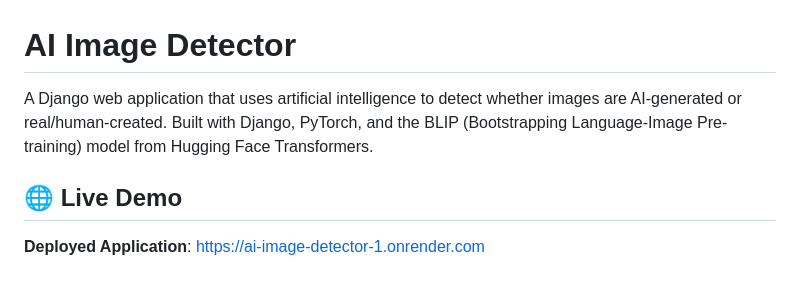
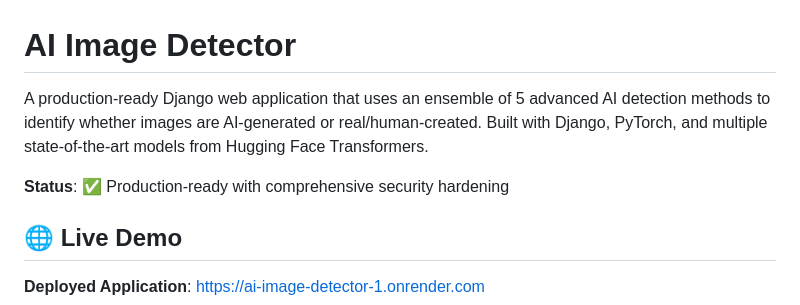
Before and after one commit to DMKALALA/AI_image_detector, a Markdown page: README.md, the part around one of its changes. Rendered like a GitHub page; blank space fills up the shorter version.

```diff
--- a/README.md
+++ b/README.md
@@ -1,6 +1,8 @@
 # AI Image Detector
 
-A Django web application that uses artificial intelligence to detect whether images are AI-generated or real/human-created. Built with Django, PyTorch, and the BLIP (Bootstrapping Language-Image Pre-training) model from Hugging Face Transformers.
+A production-ready Django web application that uses an ensemble of 5 advanced AI detection methods to identify whether images are AI-generated or real/human-created. Built with Django, PyTorch, and multiple state-of-the-art models from Hugging Face Transformers.
+
+**Status**: ✅ Production-ready with comprehensive security hardening
 
 ## 🌐 Live Demo
 
```
Also changed, not shown: other parts of README.md (+95 -36 lines).
